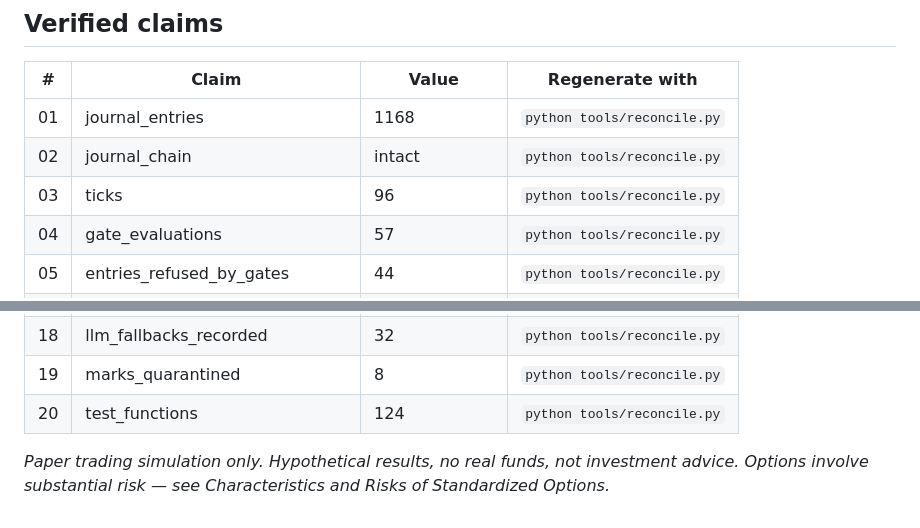
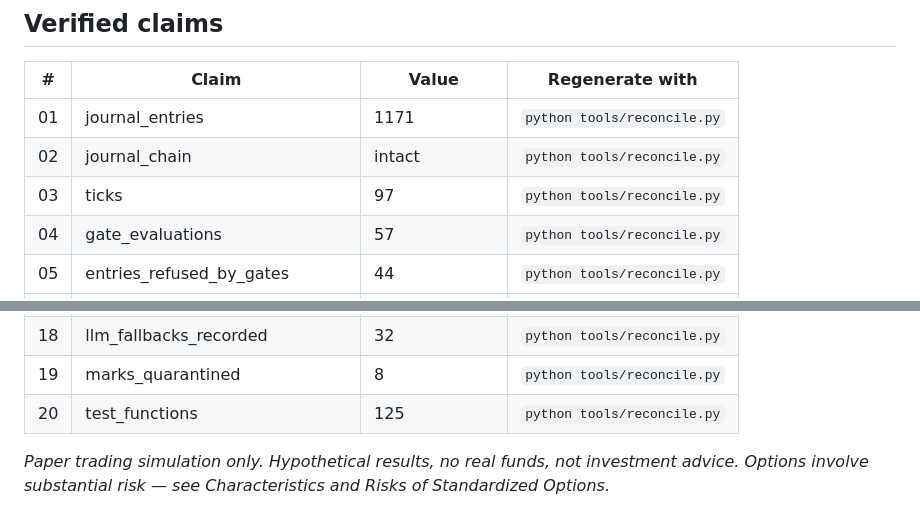
Before and after one commit to pip00sya/theta-desk, a Markdown page: WRITEUP.md, 2 parts joined by grey strips. GitHub-like rendering.

Commit message:
claims: refresh after the fresh-clone regression test
Co-Authored-By: Claude Opus 5 <noreply@anthropic.com>

```diff
--- a/WRITEUP.md
+++ b/WRITEUP.md
@@ -107,9 +107,9 @@ hours before a deadline. The measurement is the result; the code is next.
 <!-- CLAIMS:BEGIN -->
 | # | Claim | Value | Regenerate with |
 |---|-------|-------|-----------------|
-| 01 | journal_entries | 1168 | `python tools/reconcile.py` |
+| 01 | journal_entries | 1171 | `python tools/reconcile.py` |
 | 02 | journal_chain | intact | `python tools/reconcile.py` |
-| 03 | ticks | 96 | `python tools/reconcile.py` |
+| 03 | ticks | 97 | `python tools/reconcile.py` |
 | 04 | gate_evaluations | 57 | `python tools/reconcile.py` |
 | 05 | entries_refused_by_gates | 44 | `python tools/reconcile.py` |
 | 06 | structures_total | 11 | `python tools/reconcile.py` |
@@ -126,7 +126,7 @@ hours before a deadline. The measurement is the result; the code is next.
 | 17 | desk_meetings_llm_dark | 8 | `python tools/reconcile.py` |
 | 18 | llm_fallbacks_recorded | 32 | `python tools/reconcile.py` |
 | 19 | marks_quarantined | 8 | `python tools/reconcile.py` |
-| 20 | test_functions | 124 | `python tools/reconcile.py` |
+| 20 | test_functions | 125 | `python tools/reconcile.py` |
 <!-- CLAIMS:END -->
 
 *Paper trading simulation only. Hypothetical results, no real funds, not
```
